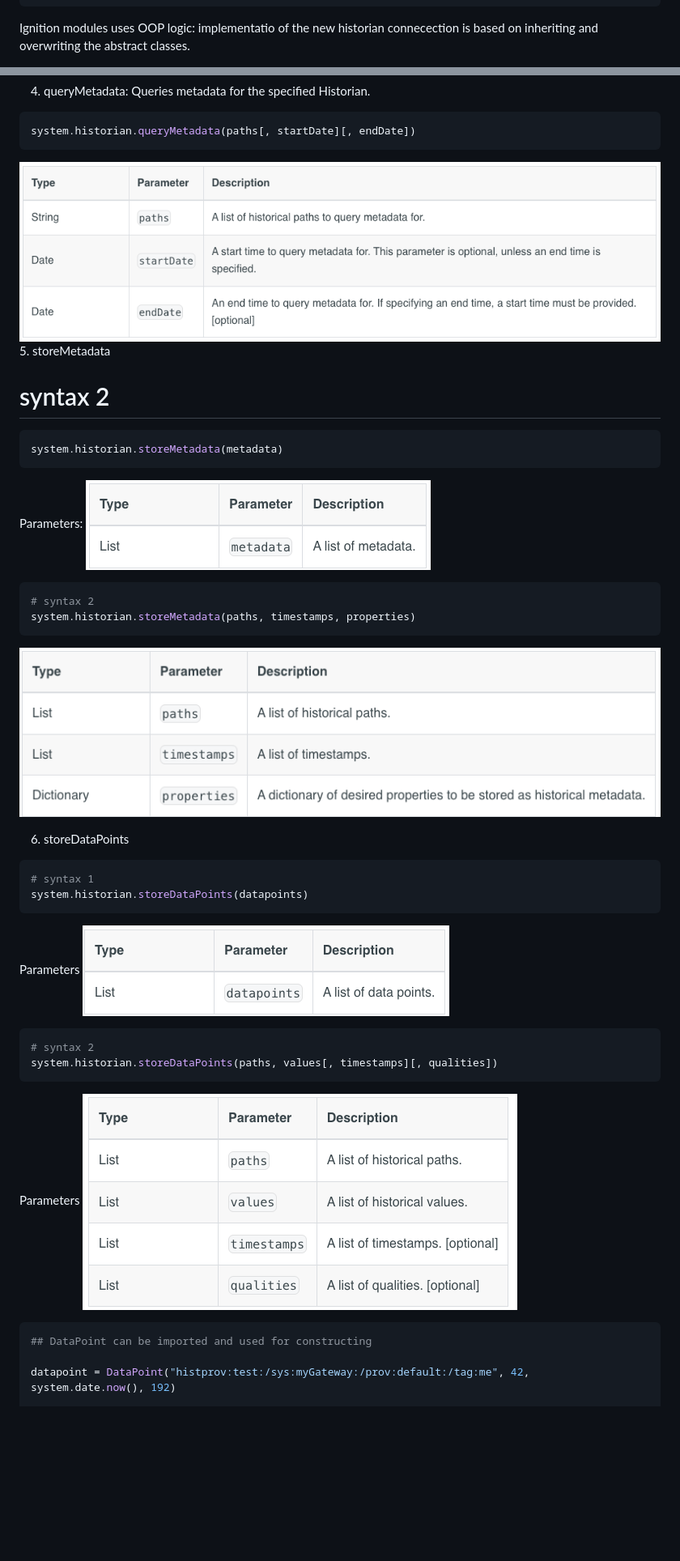
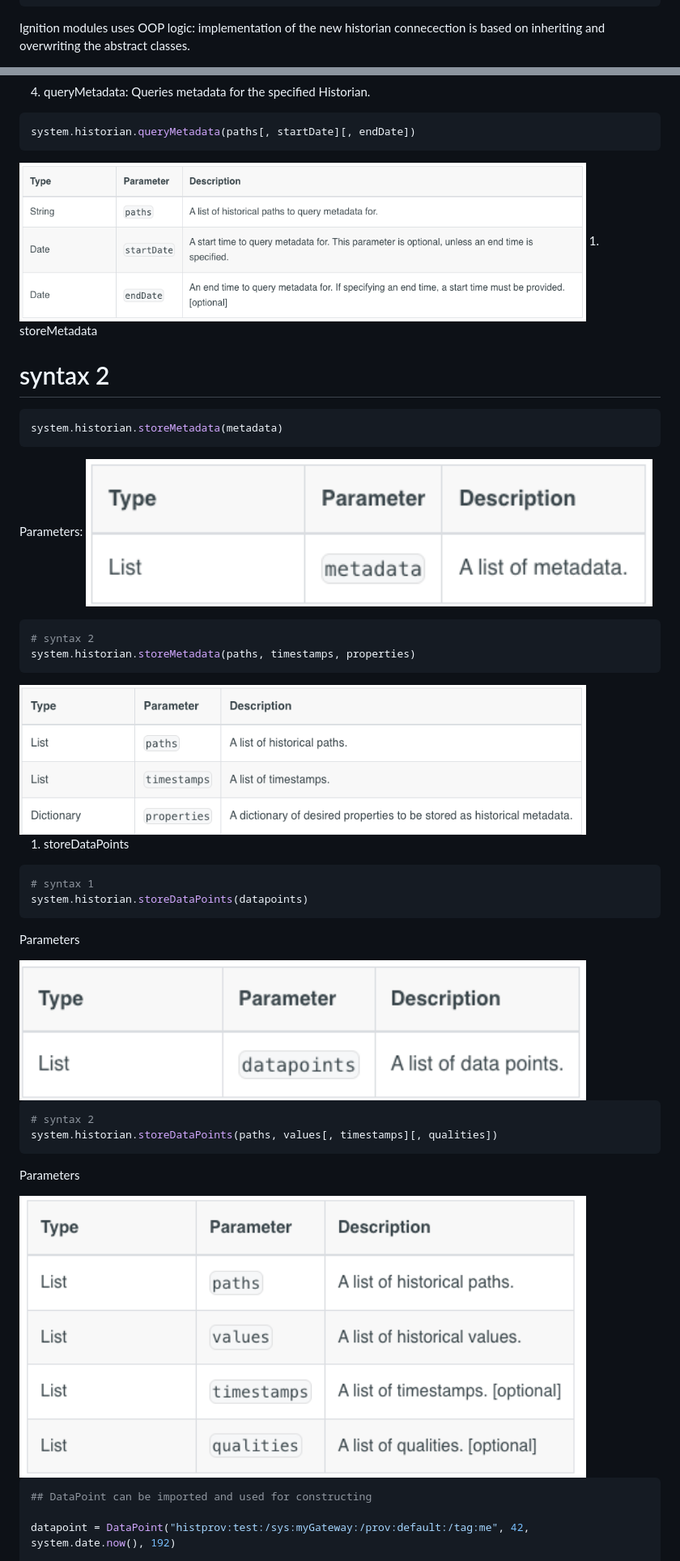
Before and after one commit to Mustry-Solutions/factry-historian-ignition-module, a Markdown page: docs/specification.md, 2 parts joined by grey strips. Shown at 81% size. GitHub-like rendering; blank space fills up the shorter version.

````diff
--- a/docs/specification.md
+++ b/docs/specification.md
@@ -42,5 +42,5 @@ com.inductiveautomation.historian.gateway.api
 └── paths/
     └── QualifiedPathAdapter       - Path normalization
 ```
-Ignition modules uses OOP logic: implementatio of the new historian connecection is based on inheriting and overwriting the abstract classes.
+Ignition modules uses OOP logic: implementation of the new historian connecection is based on inheriting and overwriting the abstract classes.
 
@@ -174,37 +195,42 @@ for row in myDataset:
 ```python
 system.historian.queryMetadata(paths[, startDate][, endDate])
 ```
-![queryMetadata Syntax](image-7.png)
-5. storeMetadata
+
+<img src="image-7.png" width="700px">
+1. storeMetadata
 
 # syntax 2
 ```python
 system.historian.storeMetadata(metadata)
 ```
 Parameters:
-![StoreMetaData Syntax1](image-8.png)
+<img src="image-8.png" width="700px">
+
 
 ```python
 # syntax 2
 system.historian.storeMetadata(paths, timestamps, properties)
 ```
-![StoreMetaData Syntax2](image-9.png)
 
-6. storeDataPoints
+<img src="image-9.png" width="700px">
+
+1. storeDataPoints
 
 ```python
 # syntax 1
 system.historian.storeDataPoints(datapoints)
 ```
 Parameters
-![alt text](image-11.png)
+
+<img src="image-11.png" width="700px">
 
 ```python
 # syntax 2
 system.historian.storeDataPoints(paths, values[, timestamps][, qualities])
 ```
 Parameters
-![alt text](image-10.png)
+
+<img src="image-10.png" width="700px">
 
 
 ```python
````
Also changed, not shown: other parts of docs/specification.md (+40 -18 lines), docs/tag-browser.png (added), docs/tag-editor.jpg (added), 1 other file.
